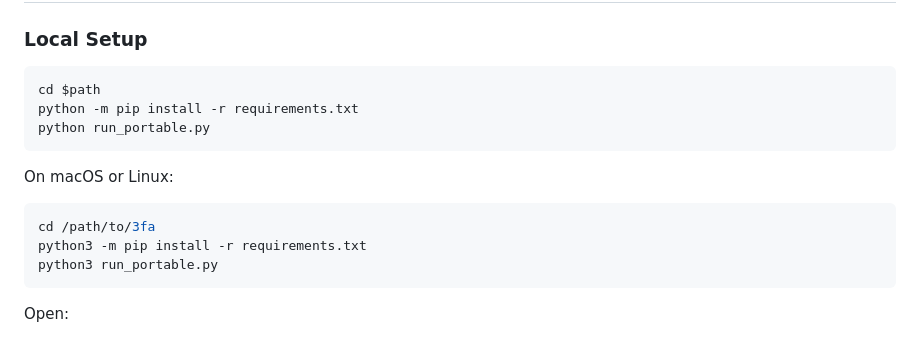
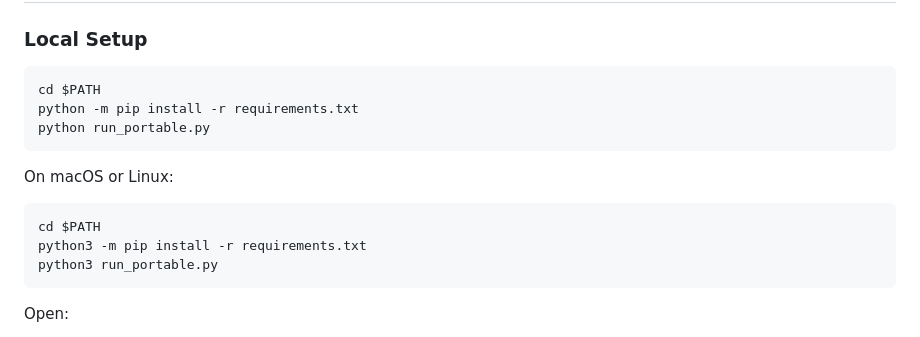
Before and after one commit to Sushant2310/3-factor-Authentication, a Markdown page: README.md, the part around the change. Drawn GitHub-style.

Commit message:
Update README setup paths to use $PATH

````diff
--- a/README.md
+++ b/README.md
@@ -57,7 +57,7 @@ This project can be used as:
 ### Local Setup
 
 ```powershell
-cd $path
+cd $PATH
 python -m pip install -r requirements.txt
 python run_portable.py
 ```
@@ -65,7 +65,7 @@ python run_portable.py
 On macOS or Linux:
 
 ```bash
-cd /path/to/3fa
+cd $PATH
 python3 -m pip install -r requirements.txt
 python3 run_portable.py
 ```
````
